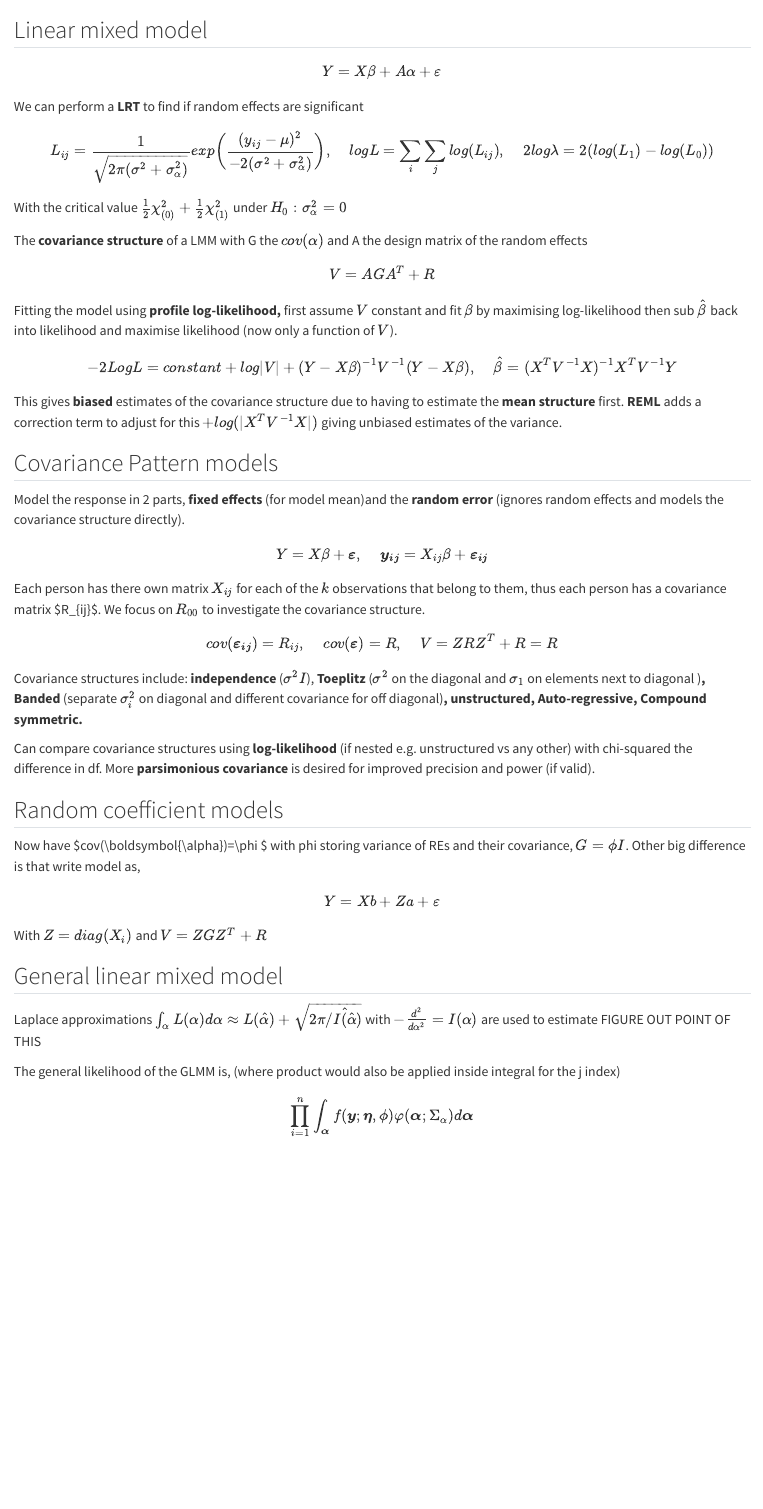
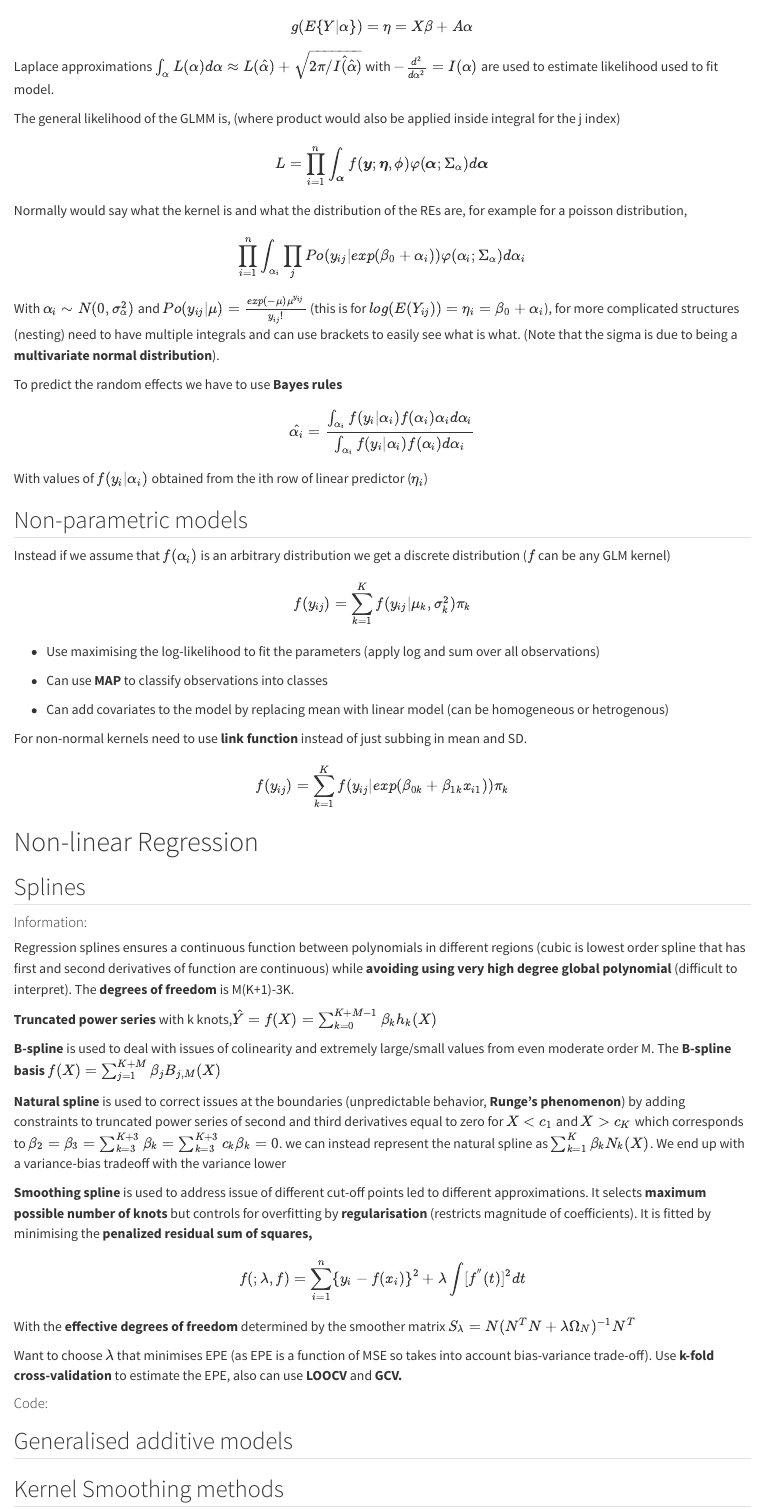
Before and after one commit to zca21/Flexible-regression, a Quarto document (FlexReg revision document.qmd): the page in a window 1100 px wide, from 120 px down before the commit and from 1480 px down after it. Rendered offline with R 4.5, knitr and Pandoc in place of Quarto, with nearby package versions.

Commit message:
Adding info

```diff
--- a/FlexReg revision document.qmd
+++ b/FlexReg revision document.qmd
@@ -53,7 +53,7 @@ Can compare covariance structures using **log-likelihood** (if nested e.g. unstr
 
 ## Random coefficient models
 
-Now have \$cov(\\boldsymbol{\\alpha})=\\phi \$ with phi storing variance of REs and their covariance, $G=\phi I$. Other big difference is that write model as,
+Now have $cov(\boldsymbol{\alpha})=\phi$ with phi storing variance of REs and their covariance, $G=\phi I$. Other big difference is that write model as,
 
 $$
 Y = Xb + Za + \varepsilon
@@ -64,3 +68,2 @@ With $Z=diag(X_{i})$ and $V=ZGZ^{T} + R$
 ## General linear mixed model
 
-Laplace approximations $\int_{\alpha}L(\alpha) d\alpha \approx L(\hat{\alpha})+\sqrt{2\pi/\hat{I(\hat{\alpha}})}$ with $-\frac{d^{2}}{d\alpha^{2}}=I(\alpha)$ are used to estimate FIGURE OUT POINT OF THIS
@@ -67,6 +73,76 @@ Laplace approximations $\int_{\alpha}L(\alpha) d\alpha \approx L(\hat{\alpha})+\
+g(E\{Y|\alpha\})=\eta=X\beta + A\alpha
+$$
+
+Laplace approximations $\int_{\alpha}L(\alpha) d\alpha \approx L(\hat{\alpha})+\sqrt{2\pi/\hat{I(\hat{\alpha}})}$ with $-\frac{d^{2}}{d\alpha^{2}}=I(\alpha)$ are used to estimate likelihood used to fit model.
 
 The general likelihood of the GLMM is, (where product would also be applied inside integral for the j index)
 
 $$
-\prod_{i=1}^{n}\int_{\boldsymbol{\alpha}}f(\boldsymbol{y};\boldsymbol{\eta},\phi)\varphi(\boldsymbol{\alpha};\Sigma_{\alpha})d\boldsymbol{\alpha}
+L =\prod_{i=1}^{n}\int_{\boldsymbol{\alpha}}f(\boldsymbol{y};\boldsymbol{\eta},\phi)\varphi(\boldsymbol{\alpha};\Sigma_{\alpha})d\boldsymbol{\alpha}
 $$
+
+Normally would say what the kernel is and what the distribution of the REs are, for example for a poisson distribution,
+
+$$
+\prod_{i=1}^{n}\int_{\alpha_{i}}\prod_{j}Po(y_{ij}|exp(\beta_{0}+\alpha_{i}))\varphi(\alpha_{i};\Sigma_{\alpha})d\alpha_{i}
+$$
+
+With $\alpha_{i}\sim N(0,\sigma_{\alpha}^{2})$ and $Po(y_{ij}|\mu)=\frac{exp(-\mu )\mu^{y_{ij}}}{y_{ij}!}$ (this is for $log(E(Y_{ij}))=\eta_{i}=\beta_{0}+\alpha_{i}$), for more complicated structures (nesting) need to have multiple integrals and can use brackets to easily see what is what. (Note that the sigma is due to being a **multivariate normal distribution**).
+
+To predict the random effects we have to use **Bayes rules**
+
+$$
+\hat{\alpha_{i}} = \frac{\int_{\alpha_{i}}f(y_{i}|\alpha_{i})f(\alpha_{i})\alpha_{i}d\alpha_{i}}{\int_{\alpha_{i}}f(y_{i}|\alpha_{i})f(\alpha_{i})d\alpha_{i}}
+$$
+
+With values of $f(y_{i}|\alpha_{i})$ obtained from the ith row of linear predictor ($\eta_{i}$)
+
+## Non-parametric models
+
+Instead if we assume that $f(\alpha_{i})$ is an arbitrary distribution we get a discrete distribution ($f$ can be any GLM kernel)
+
+$$
+f(y_{ij})=\sum_{k=1}^{K}f(y_{ij}|\mu_{k},\sigma_{k}^{2})\pi_{k}
+$$
+
+-   Use maximising the log-likelihood to fit the parameters (apply log and sum over all observations)
+
+-   Can use **MAP** to classify observations into classes
+
+-   Can add covariates to the model by replacing mean with linear model (can be homogeneous or hetrogenous)
+
+For non-normal kernels need to use **link function** instead of just subbing in mean and SD.
+
+$$
+f(y_{ij})=\sum_{k=1}^{K}f(y_{ij}|exp(\beta_{0k}+\beta_{1k}x_{i1}))\pi_{k}
+$$
+
+# Non-linear Regression
+
+## Splines
+
+#### Information:
+
+Regression splines ensures a continuous function between polynomials in different regions (cubic is lowest order spline that has first and second derivatives of function are continuous) while **avoiding using very high degree global polynomial** (difficult to interpret). The **degrees of freedom** is M(K+1)-3K.
+
+**Truncated power series** with k knots,$\hat{Y}=f(X)=\sum_{k=0}^{K+M-1}\beta_{k}h_{k}(X)$
+
+**B-spline** is used to deal with issues of colinearity and extremely large/small values from even moderate order M. The **B-spline basis** $f(X)=\sum_{j=1}^{K+M}\beta_{j}B_{j,M}(X)$
+
+**Natural spline** is used to correct issues at the boundaries (unpredictable behavior, **Runge's phenomenon**) by adding constraints to truncated power series of second and third derivatives equal to zero for $X<c_{1}$ and $X>c_{K}$ which corresponds to $\beta_{2}=\beta_{3}=\sum_{k=3}^{K+3}\beta_{k}=\sum_{k=3}^{K+3}c_{k}\beta_{k}=0$. we can instead represent the natural spline as $\sum_{k=1}^{K}\beta_{k}N_{k}(X)$. We end up with a variance-bias tradeoff with the variance lower
+
+**Smoothing spline** is used to address issue of different cut-off points led to different approximations. It selects **maximum possible number of knots** but controls for overfitting by **regularisation** (restricts magnitude of coefficients). It is fitted by minimising the **penalized residual sum of squares,**
+
+$$
+f(;\lambda,f) = \sum_{i=1}^{n}\{y_{i}-f(x_{i})\}^{2}+\lambda\int [f^{''}(t)]^{2}dt
+$$
+
+With the **effective degrees of freedom** determined by the smoother matrix $S_{\lambda}=N(N^{T}N+\lambda \Omega_{N})^{-1}N^{T}$
+
+Want to choose $\lambda$ that minimises EPE (as EPE is a function of MSE so takes into account bias-variance trade-off). Use **k-fold cross-validation** to estimate the EPE, also can use **LOOCV** and **GCV.**
+
+#### Code:
+
+## Generalised additive models
+
+## Kernel Smoothing methods
```
Also changed, not shown: FlexReg revision document.qmd (7 more changed lines).
